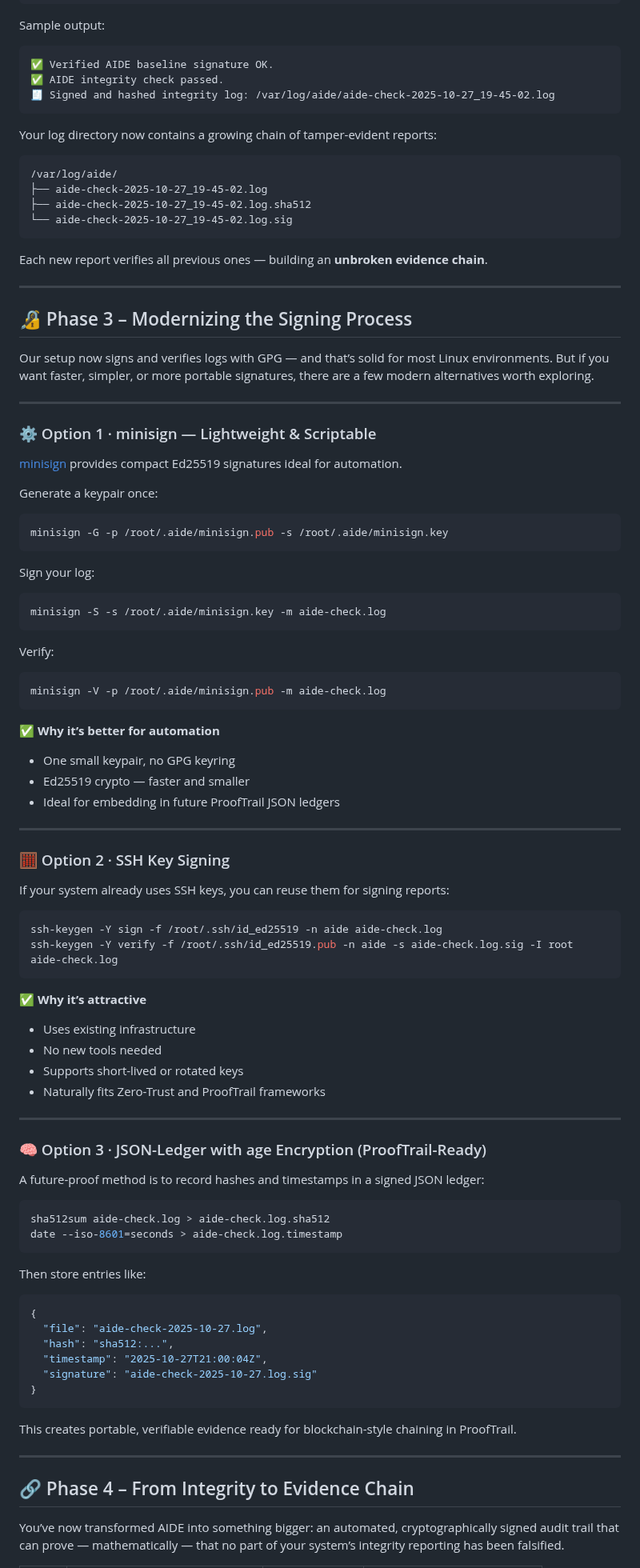
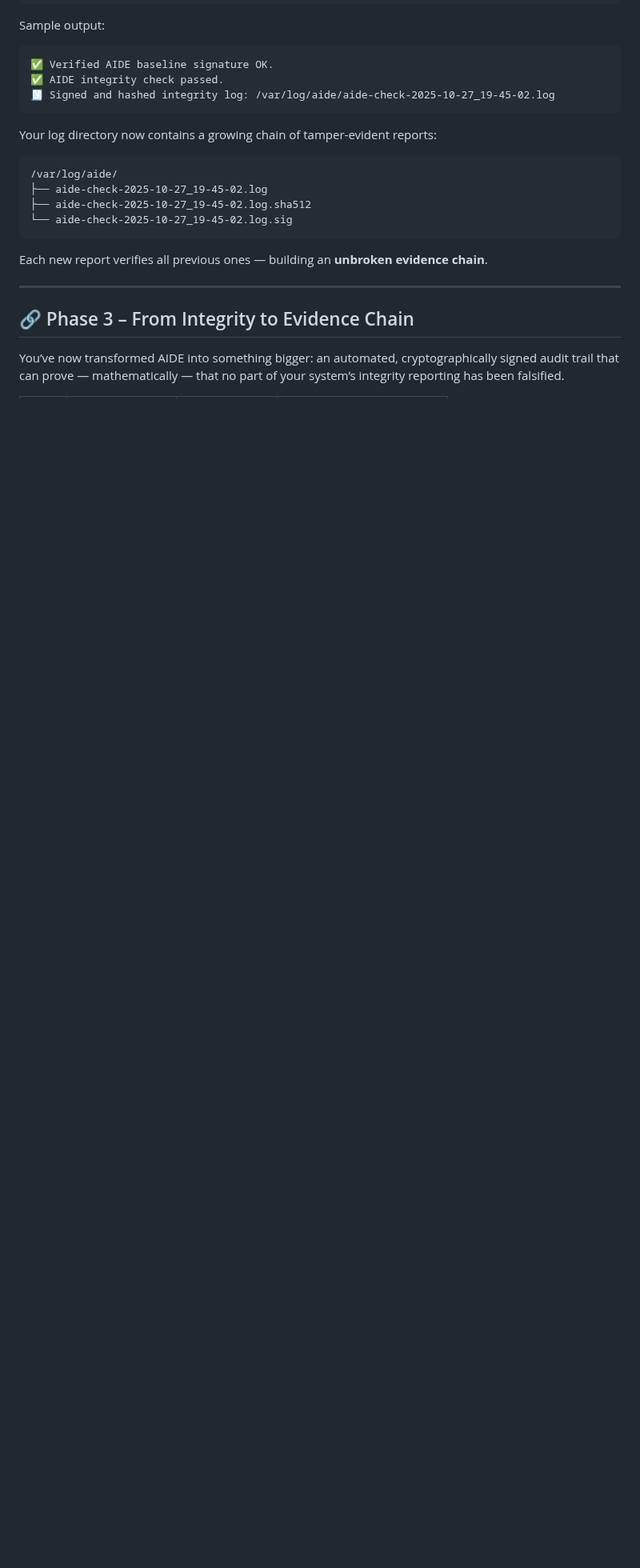
Before and after one commit to richard-sebos/articles, a Markdown page: Aide/AID-002/2025-11-XX-Signing-Integrity.md, the part around one of its changes. Shown at 80% size. Rendered like a GitHub page; blank space fills up the shorter version.

````diff
--- a/Aide/AID-002/2025-11-XX-Signing-Integrity.md
+++ b/Aide/AID-002/2025-11-XX-Signing-Integrity.md
@@ -222,86 +223,7 @@ Each new report verifies all previous ones — building an **unbroken evidence c
 
 ---
 
-## 🔏 Phase 3 – Modernizing the Signing Process
-
-Our setup now signs and verifies logs with GPG — and that’s solid for most Linux environments.
-But if you want faster, simpler, or more portable signatures, there are a few modern alternatives worth exploring.
-
----
-
-### ⚙️ Option 1 · minisign — Lightweight & Scriptable
-
-[minisign](https://jedisct1.github.io/minisign/) provides compact Ed25519 signatures ideal for automation.
-
-Generate a keypair once:
-
-```bash
-minisign -G -p /root/.aide/minisign.pub -s /root/.aide/minisign.key
-```
-
-Sign your log:
-
-```bash
-minisign -S -s /root/.aide/minisign.key -m aide-check.log
-```
-
-Verify:
-
-```bash
-minisign -V -p /root/.aide/minisign.pub -m aide-check.log
-```
-
-✅ **Why it’s better for automation**
-
-* One small keypair, no GPG keyring
-* Ed25519 crypto — faster and smaller
-* Ideal for embedding in future ProofTrail JSON ledgers
-
----
-
-### 🧮 Option 2 · SSH Key Signing
-
-If your system already uses SSH keys, you can reuse them for signing reports:
-
-```bash
-ssh-keygen -Y sign -f /root/.ssh/id_ed25519 -n aide aide-check.log
-ssh-keygen -Y verify -f /root/.ssh/id_ed25519.pub -n aide -s aide-check.log.sig -I root aide-check.log
-```
-
-✅ **Why it’s attractive**
-
-* Uses existing infrastructure
-* No new tools needed
-* Supports short-lived or rotated keys
-* Naturally fits Zero-Trust and ProofTrail frameworks
-
----
-
-### 🧠 Option 3 · JSON-Ledger with age Encryption (ProofTrail-Ready)
-
-A future-proof method is to record hashes and timestamps in a signed JSON ledger:
-
-```bash
-sha512sum aide-check.log > aide-check.log.sha512
-date --iso-8601=seconds > aide-check.log.timestamp
-```
-
-Then store entries like:
-
-```json
-{
-  "file": "aide-check-2025-10-27.log",
-  "hash": "sha512:...",
-  "timestamp": "2025-10-27T21:00:04Z",
-  "signature": "aide-check-2025-10-27.log.sig"
-}
-```
-
-This creates portable, verifiable evidence ready for blockchain-style chaining in ProofTrail.
-
----
-
-## 🔗 Phase 4 – From Integrity to Evidence Chain
+## 🔗 Phase 3 – From Integrity to Evidence Chain
 
 You’ve now transformed AIDE into something bigger:
 an automated, cryptographically signed audit trail that can prove — mathematically — that no part of your system’s integrity reporting has been falsified.
````
Also changed, not shown: other parts of Aide/AID-002/2025-11-XX-Signing-Integrity.md (+24 -29 lines).
